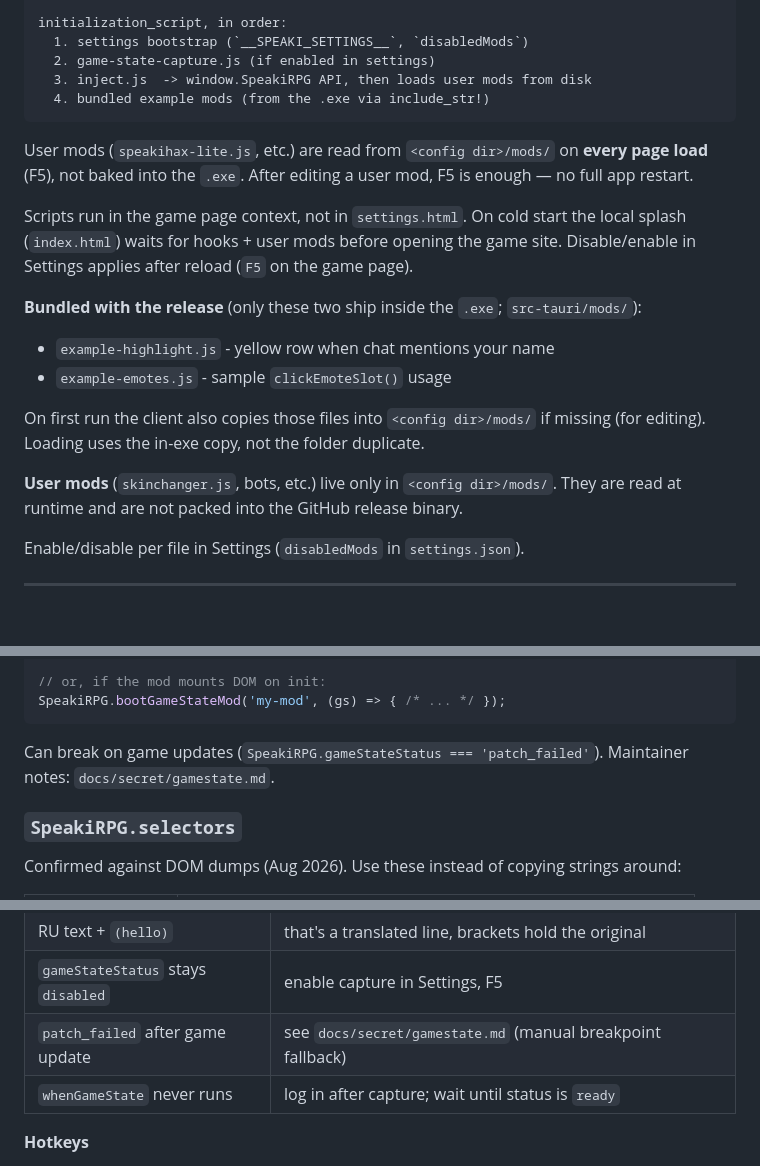
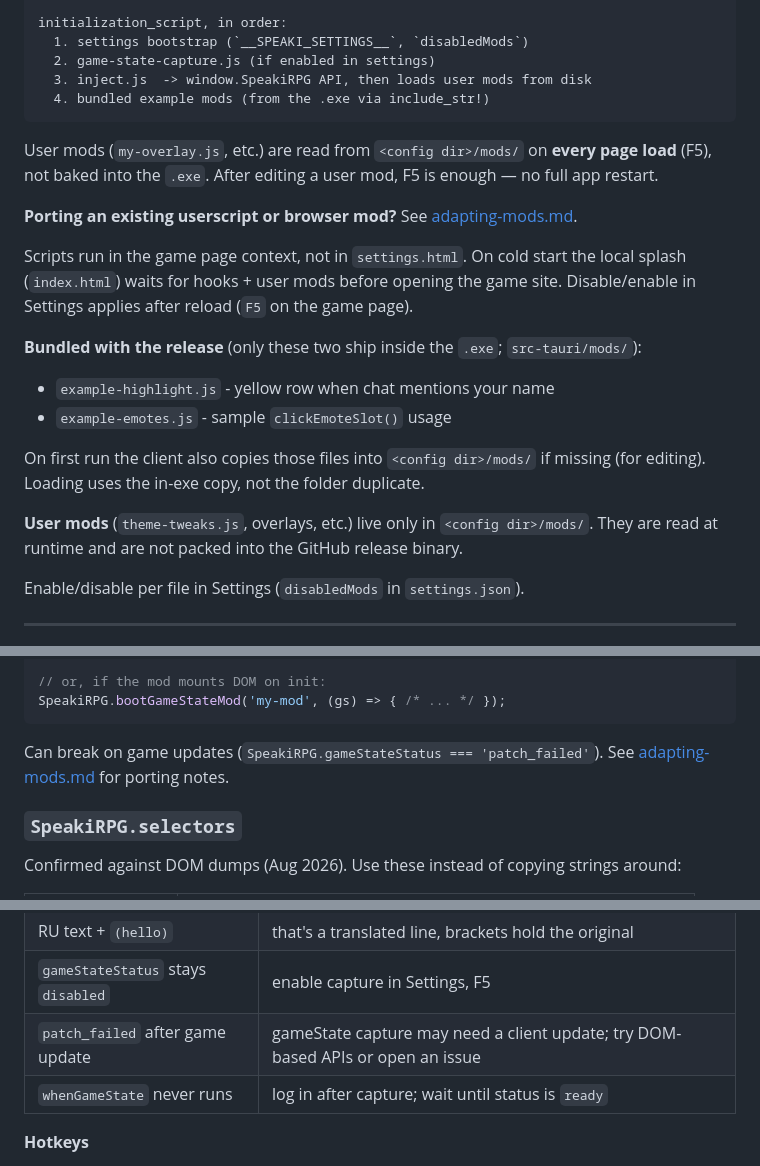
Before and after one commit to IffyChan/SpeakiRPG-tauri, a Markdown page: docs/mods.md, 3 parts joined by grey strips. GitHub-like rendering; blank space fills up the shorter version.

````diff
--- a/docs/mods.md
+++ b/docs/mods.md
@@ -27,7 +27,9 @@ initialization_script, in order:
   4. bundled example mods (from the .exe via include_str!)
 ```
 
-User mods (`speakihax-lite.js`, etc.) are read from `<config dir>/mods/` on **every page load** (F5), not baked into the `.exe`. After editing a user mod, F5 is enough — no full app restart.
+User mods (`my-overlay.js`, etc.) are read from `<config dir>/mods/` on **every page load** (F5), not baked into the `.exe`. After editing a user mod, F5 is enough — no full app restart.
+
+**Porting an existing userscript or browser mod?** See [adapting-mods.md](adapting-mods.md).
 
 Scripts run in the game page context, not in `settings.html`. On cold start the local splash (`index.html`) waits for hooks + user mods before opening the game site. Disable/enable in Settings applies after reload (`F5` on the game page).
 
@@ -38,7 +40,7 @@ Scripts run in the game page context, not in `settings.html`. On cold start the
 
 On first run the client also copies those files into `<config dir>/mods/` if missing (for editing). Loading uses the in-exe copy, not the folder duplicate.
 
-**User mods** (`skinchanger.js`, bots, etc.) live only in `<config dir>/mods/`. They are read at runtime and are not packed into the GitHub release binary.
+**User mods** (`theme-tweaks.js`, overlays, etc.) live only in `<config dir>/mods/`. They are read at runtime and are not packed into the GitHub release binary.
 
 Enable/disable per file in Settings (`disabledMods` in `settings.json`).
 
@@ -100,7 +102,7 @@ SpeakiRPG.whenGameState((gs) => {
 SpeakiRPG.bootGameStateMod('my-mod', (gs) => { /* ... */ });
 ```
 
-Can break on game updates (`SpeakiRPG.gameStateStatus === 'patch_failed'`). Maintainer notes: `docs/secret/gamestate.md`.
+Can break on game updates (`SpeakiRPG.gameStateStatus === 'patch_failed'`). See [adapting-mods.md](adapting-mods.md) for porting notes.
 
 ### `SpeakiRPG.selectors`
 
@@ -307,7 +309,7 @@ Doesn't work: emote picker in the DOM. Without capture: no direct game client. A
 | RU chat shows target `en` | turn on translation, Cyrillic passes through as-is when target is `ru`/`uk` |
 | RU text + `(hello)` | that's a translated line, brackets hold the original |
 | `gameStateStatus` stays `disabled` | enable capture in Settings, F5 |
-| `patch_failed` after game update | see `docs/secret/gamestate.md` (manual breakpoint fallback) |
+| `patch_failed` after game update | gameState capture may need a client update; try DOM-based APIs or open an issue |
 | `whenGameState` never runs | log in after capture; wait until status is `ready` |
 
 **Hotkeys**
````
Also changed, not shown: README.md (+2 -1 lines), docs/adapting-mods.md (added, +241 -0 lines).
